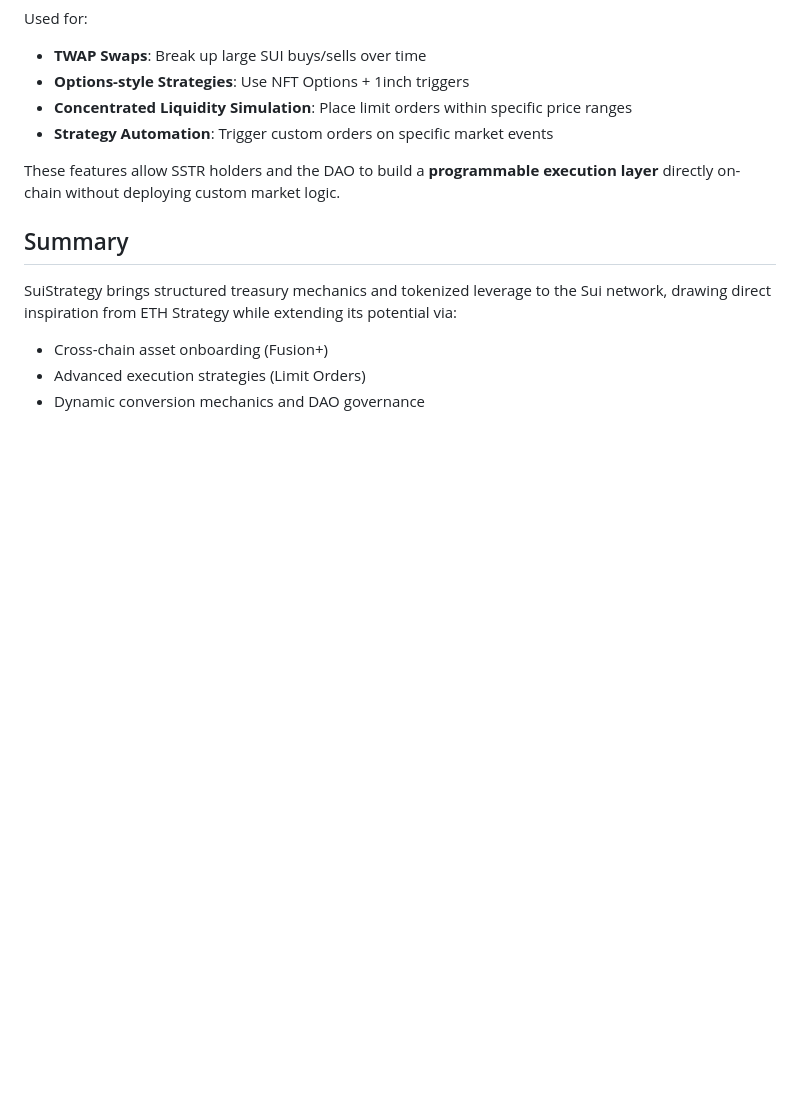
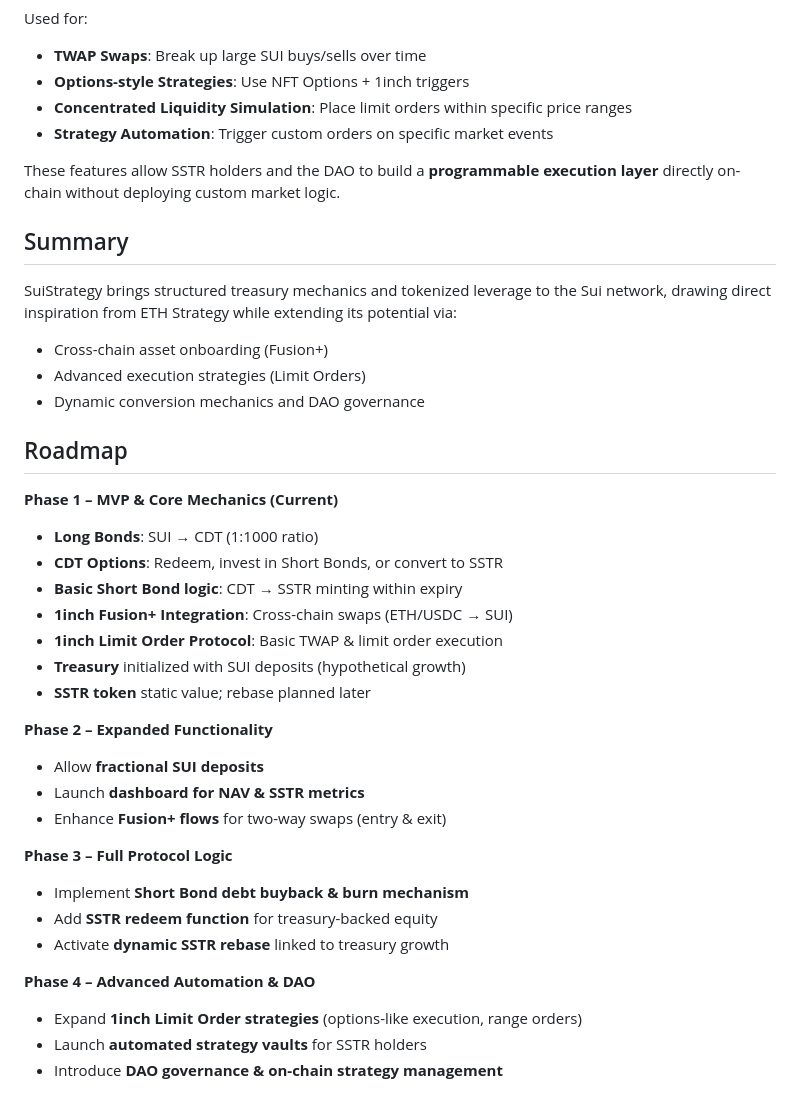
Before and after one commit to Guptak12/SuiStrategy-EthGlobal-UniteDefi, a Markdown page: README.md, the part around the change. Drawn GitHub-style; blank space fills up the shorter version.

```diff
--- a/README.md
+++ b/README.md
@@ -148,3 +148,33 @@ SuiStrategy brings structured treasury mechanics and tokenized leverage to the S
 * Cross-chain asset onboarding (Fusion+)
 * Advanced execution strategies (Limit Orders)
 * Dynamic conversion mechanics and DAO governance
+
+## Roadmap
+
+**Phase 1 – MVP & Core Mechanics (Current)**
+
+* **Long Bonds**: SUI → CDT (1:1000 ratio)
+* **CDT Options**: Redeem, invest in Short Bonds, or convert to SSTR
+* **Basic Short Bond logic**: CDT → SSTR minting within expiry
+* **1inch Fusion+ Integration**: Cross-chain swaps (ETH/USDC → SUI)
+* **1inch Limit Order Protocol**: Basic TWAP & limit order execution
+* **Treasury** initialized with SUI deposits (hypothetical growth)
+* **SSTR token** static value; rebase planned later
+
+**Phase 2 – Expanded Functionality**
+
+* Allow **fractional SUI deposits**
+* Launch **dashboard for NAV & SSTR metrics**
+* Enhance **Fusion+ flows** for two-way swaps (entry & exit)
+
+**Phase 3 – Full Protocol Logic**
+
+* Implement **Short Bond debt buyback & burn mechanism**
+* Add **SSTR redeem function** for treasury-backed equity
+* Activate **dynamic SSTR rebase** linked to treasury growth
+
+**Phase 4 – Advanced Automation & DAO**
+
+* Expand **1inch Limit Order strategies** (options-like execution, range orders)
+* Launch **automated strategy vaults** for SSTR holders
+* Introduce **DAO governance & on-chain strategy management**
```
